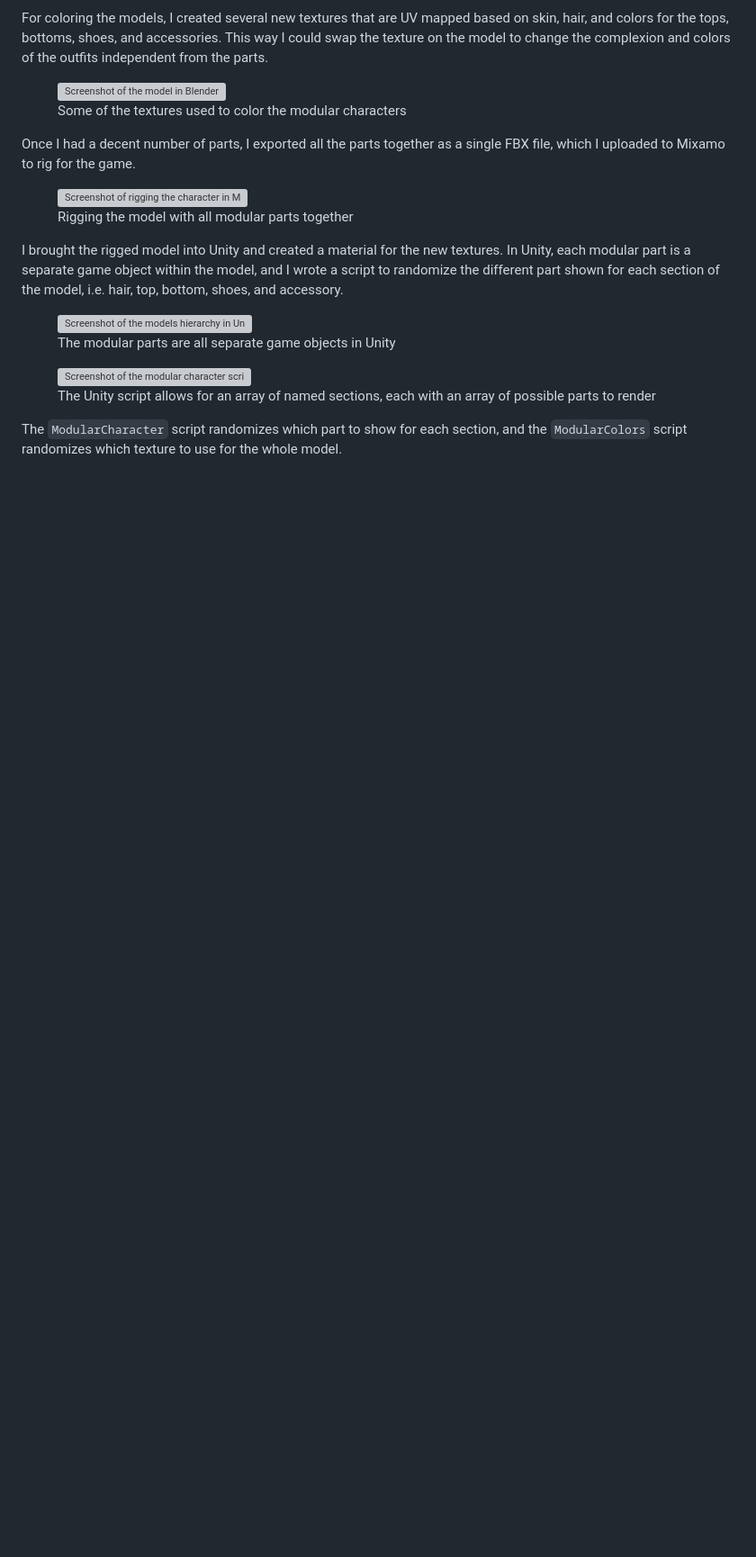
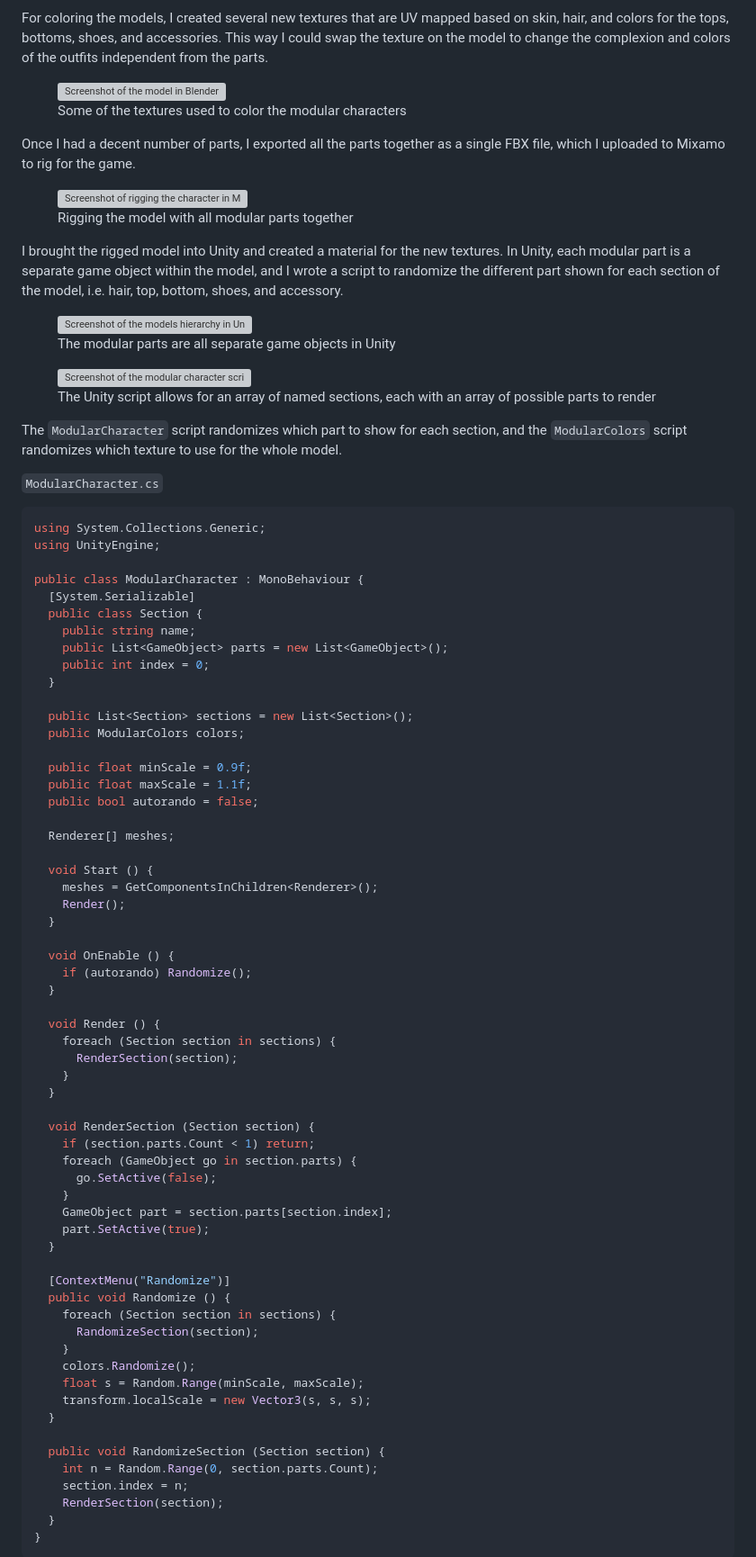
Before and after one commit to jxnblk/blog, a Markdown page: src/posts/modular-characters-part-one.md, the part around one of its changes. Shown at 90% size. GitHub-like rendering; blank space fills up the shorter version; grey boxes are pictures that could not be loaded.

Commit message:
inline gists

````diff
--- a/src/posts/modular-characters-part-one.md
+++ b/src/posts/modular-characters-part-one.md
@@ -135,4 +135,68 @@ In Unity, each modular part is a separate game object within the model, and I wr
 
 The `ModularCharacter` script randomizes which part to show for each section, and the `ModularColors` script randomizes which texture to use for the whole model.
 
-<script src="https://gist.github.com/jxnblk/3e21f2494863b4e13a79c783bb05f248.js"></script>
+`ModularCharacter.cs`
+
+```cs
+using System.Collections.Generic;
+using UnityEngine;
+
+public class ModularCharacter : MonoBehaviour {
+  [System.Serializable]
+  public class Section {
+    public string name;
+    public List<GameObject> parts = new List<GameObject>();
+    public int index = 0;
+  }
+
+  public List<Section> sections = new List<Section>();
+  public ModularColors colors;
+
+  public float minScale = 0.9f;
+  public float maxScale = 1.1f;
+  public bool autorando = false;
+
+  Renderer[] meshes;
+
+  void Start () {
+    meshes = GetComponentsInChildren<Renderer>();
+    Render();
+  }
+
+  void OnEnable () {
+    if (autorando) Randomize();
+  }
+
+  void Render () {
+    foreach (Section section in sections) {
+      RenderSection(section);
+    }
+  }
+
+  void RenderSection (Section section) {
+    if (section.parts.Count < 1) return;
+    foreach (GameObject go in section.parts) {
+      go.SetActive(false);
+    }
+    GameObject part = section.parts[section.index];
+    part.SetActive(true);
+  }
+
+  [ContextMenu("Randomize")]
+  public void Randomize () {
+    foreach (Section section in sections) {
+      RandomizeSection(section);
+    }
+    colors.Randomize();
+    float s = Random.Range(minScale, maxScale);
+    transform.localScale = new Vector3(s, s, s);
+  }
+
+  public void RandomizeSection (Section section) {
+    int n = Random.Range(0, section.parts.Count);
+    section.index = n;
+    RenderSection(section);
+  }
+}
+```
+
````
Also changed, not shown: other parts of src/posts/modular-characters-part-one.md (+42 -0 lines), src/posts/interior-scene-transitions.md (+68 -1 lines).
